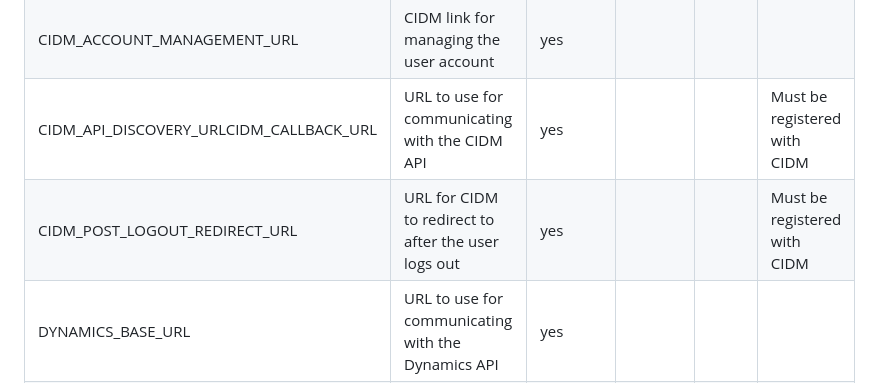
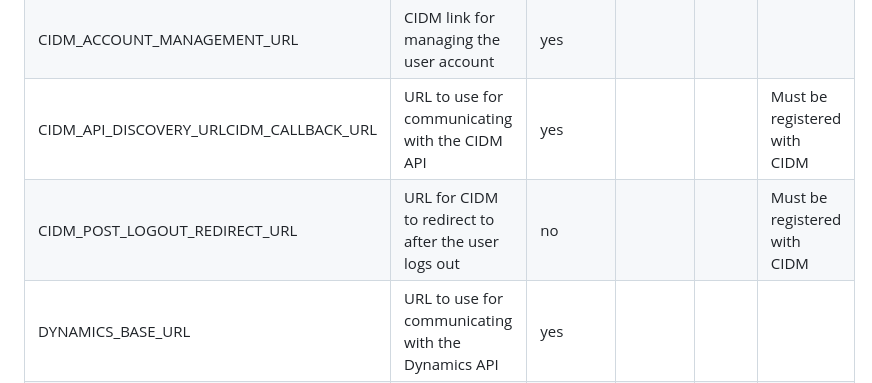
Before and after one commit to DEFRA/cites-pegasus, a Markdown page: readme.md, the part around the change. GitHub-like rendering.

```diff
--- a/readme.md
+++ b/readme.md
@@ -13,7 +13,7 @@ CITES Application Portal
 | AUTHORITY_URL                            |                                                        |    yes   |         |                                  |       |
 | CIDM_ACCOUNT_MANAGEMENT_URL              | CIDM link for managing the user account                |    yes   |         |                                  |       |
 | CIDM_API_DISCOVERY_URLCIDM_CALLBACK_URL  | URL to use for communicating with the CIDM API         |    yes   |         |                                  | Must be registered with CIDM |
-| CIDM_POST_LOGOUT_REDIRECT_URL            | URL for CIDM to redirect to after the user logs out    |    yes   |         |                                  | Must be registered with CIDM |
+| CIDM_POST_LOGOUT_REDIRECT_URL            | URL for CIDM to redirect to after the user logs out    |    no    |         |                                  | Must be registered with CIDM |
 | DYNAMICS_BASE_URL                        | URL to use for communicating with the Dynamics API     |    yes   |         |                                  |       |
 | DYNAMICS_API_PATH                        | URL suffix to use for the Dynamics API                 |    yes   |         |                                  |       |
 | KNOWN_AUTHORITY                          | Known authority for communicating with Dynamics        |    yes   |         |                                  |       |
```
